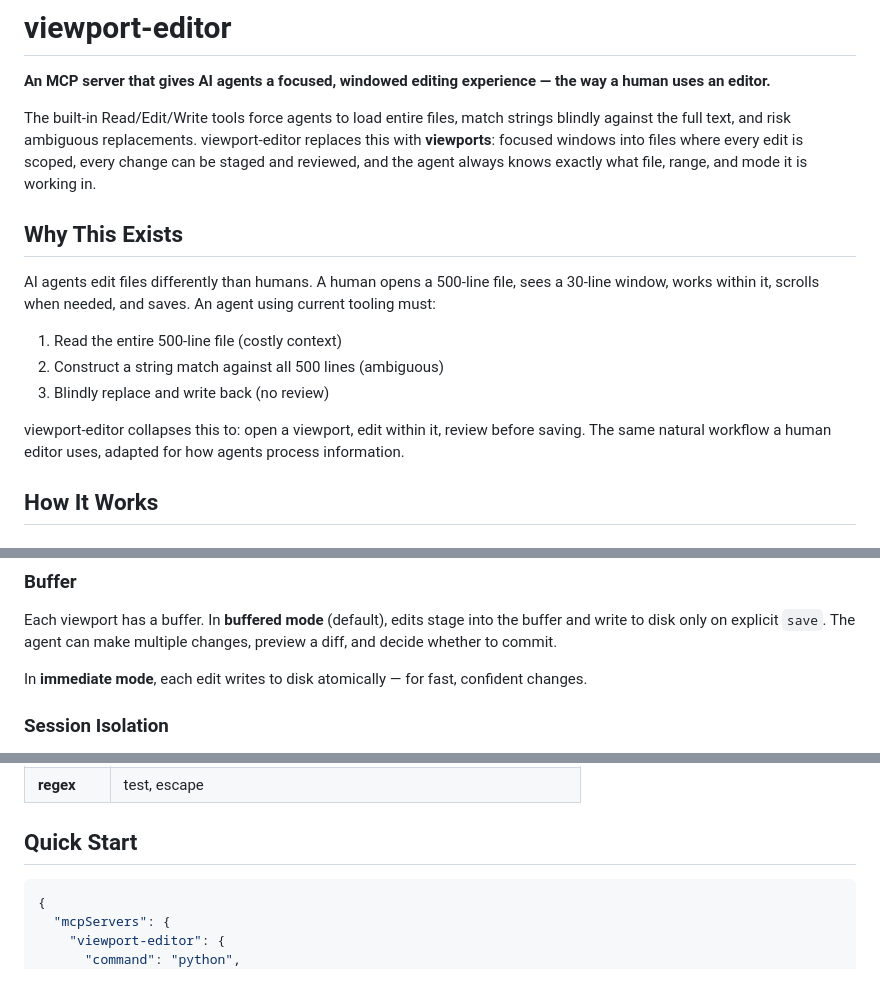
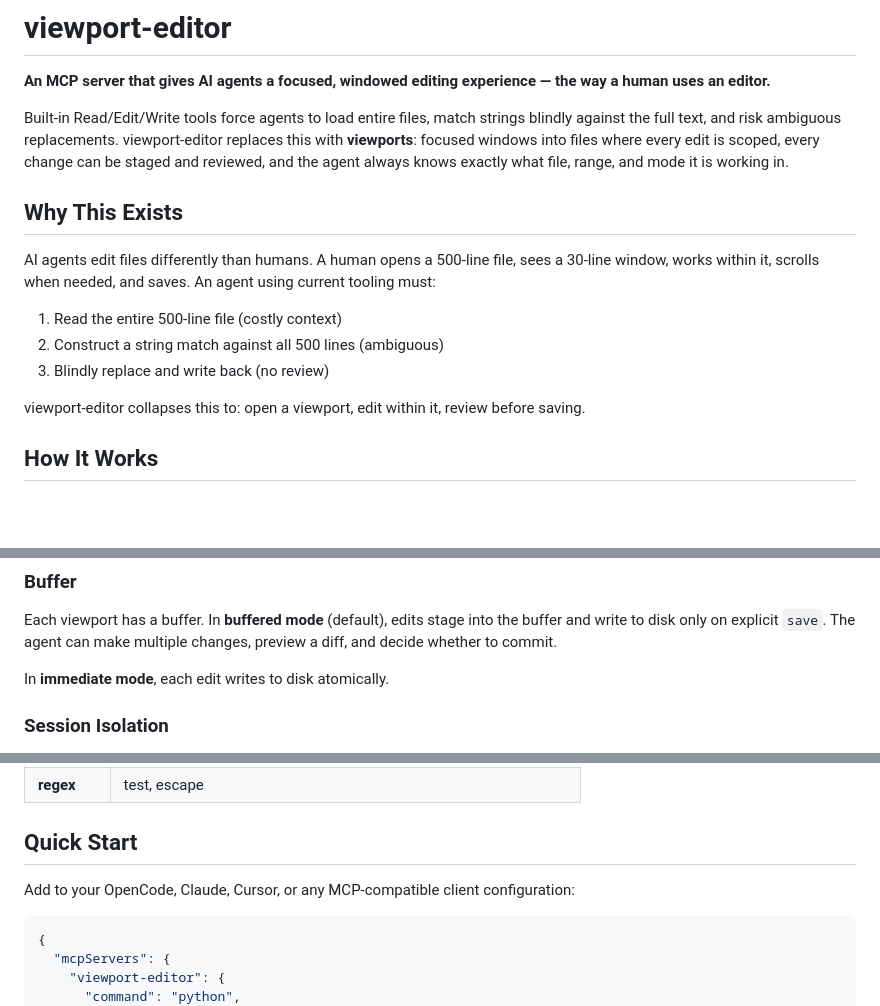
Before and after one commit to michael-conrad/viewport-editor, a Markdown page: README.md, 3 parts joined by grey strips. Drawn GitHub-style; blank space fills up the shorter version.

Commit message:
Target OpenCode primary, generic MCP secondary; remove Claude-centric framing

````diff
--- a/README.md
+++ b/README.md
@@ -6,7 +6,7 @@
 
 **An MCP server that gives AI agents a focused, windowed editing experience — the way a human uses an editor.**
 
-The built-in Read/Edit/Write tools force agents to load entire files, match strings blindly against the full text, and risk ambiguous replacements. viewport-editor replaces this with **viewports**: focused windows into files where every edit is scoped, every change can be staged and reviewed, and the agent always knows exactly what file, range, and mode it is working in.
+Built-in Read/Edit/Write tools force agents to load entire files, match strings blindly against the full text, and risk ambiguous replacements. viewport-editor replaces this with **viewports**: focused windows into files where every edit is scoped, every change can be staged and reviewed, and the agent always knows exactly what file, range, and mode it is working in.
 
 ## Why This Exists
 
@@ -16,7 +16,7 @@ AI agents edit files differently than humans. A human opens a 500-line file, see
 2. Construct a string match against all 500 lines (ambiguous)
 3. Blindly replace and write back (no review)
 
-viewport-editor collapses this to: open a viewport, edit within it, review before saving. The same natural workflow a human editor uses, adapted for how agents process information.
+viewport-editor collapses this to: open a viewport, edit within it, review before saving.
 
 ## How It Works
 
@@ -40,7 +40,7 @@ The agent always knows what it is looking at, where it is, and what mode it is i
 
 Each viewport has a buffer. In **buffered mode** (default), edits stage into the buffer and write to disk only on explicit `save`. The agent can make multiple changes, preview a diff, and decide whether to commit.
 
-In **immediate mode**, each edit writes to disk atomically — for fast, confident changes.
+In **immediate mode**, each edit writes to disk atomically.
 
 ### Session Isolation
 
@@ -60,6 +60,8 @@ All operations are exposed through 6 tools with an `action` parameter. This keep
 | **regex** | test, escape |
 
 ## Quick Start
+
+Add to your OpenCode, Claude, Cursor, or any MCP-compatible client configuration:
 
 ```json
 {
````
